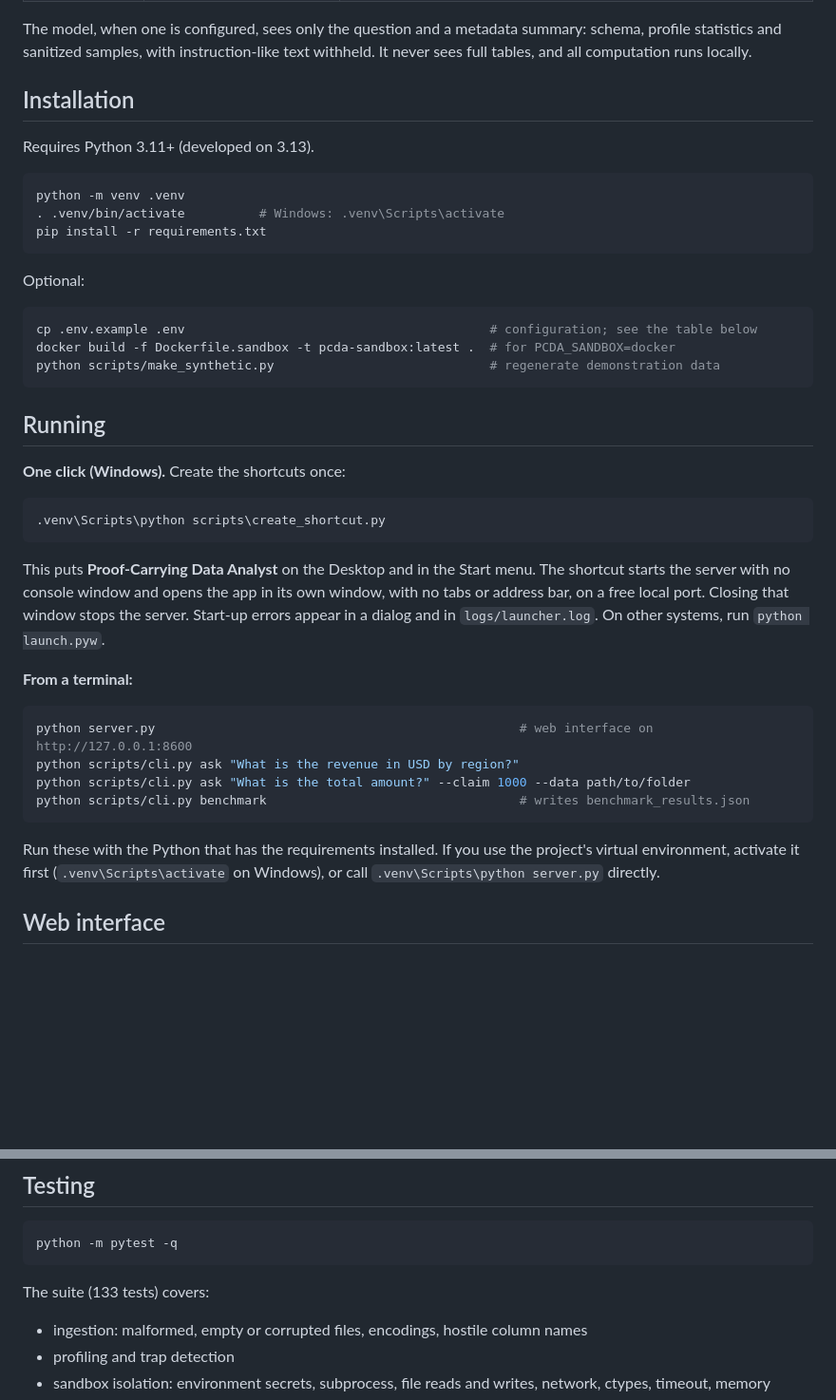
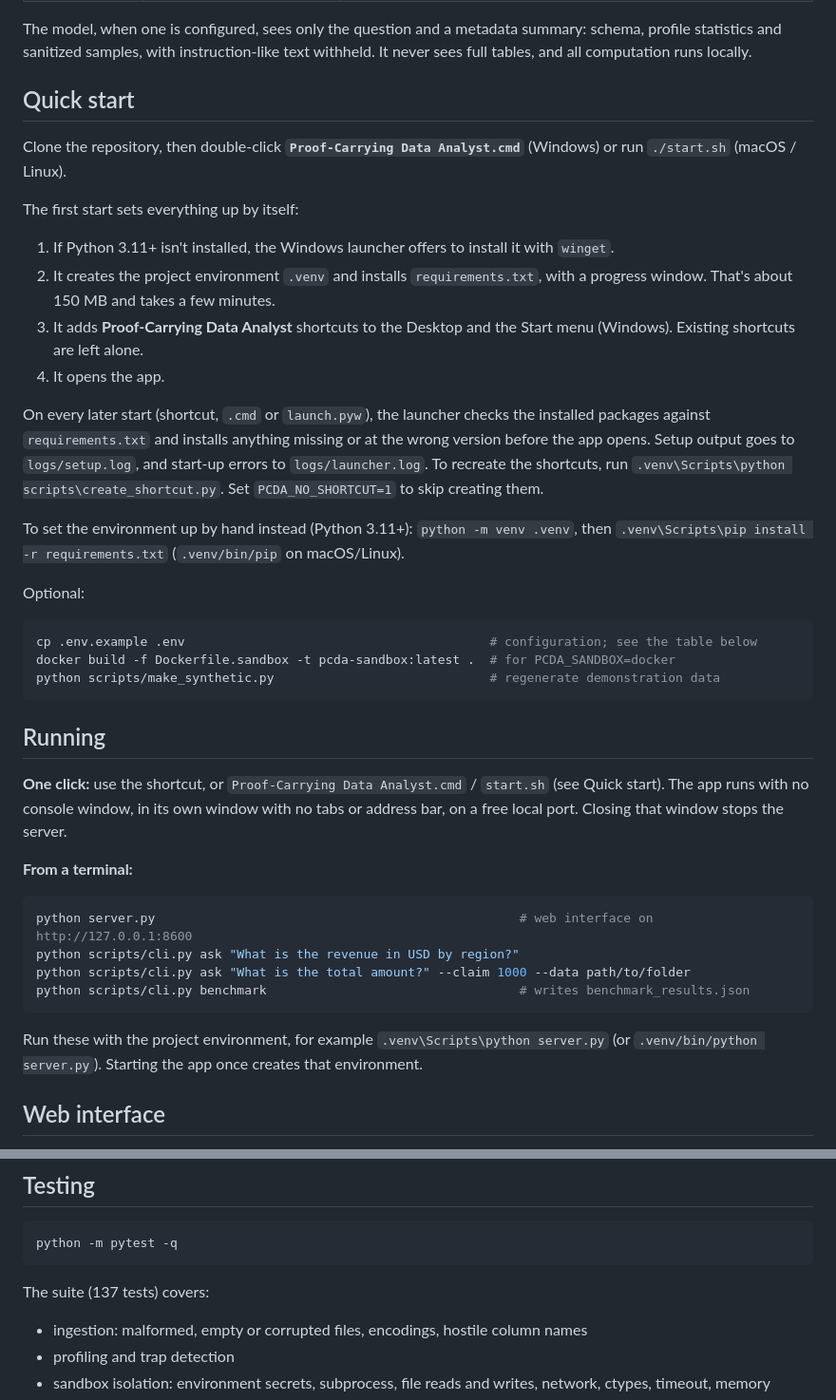
Before and after one commit to NoelMS/proof-carrying-data-analyst, a Markdown page: README.md, 2 parts joined by grey strips. Shown at 95% size. GitHub-like rendering; blank space fills up the shorter version.

Commit message:
Clone-and-run launcher: dependency setup and checks before start
Proof-Carrying Data Analyst.cmd (Windows) and start.sh run launch.pyw, which
creates .venv and installs requirements with a progress window on first start,
adds Desktop and Start-menu shortcuts, and on every start installs any missing
or mismatched requirement instead of failing. The Windows launcher offers to
install Python with winget when none is found.

````diff
--- a/README.md
+++ b/README.md
@@ -40,15 +40,19 @@ interpret -> assess -> plan -> generate -> execute -> verify -> answer
 
 The model, when one is configured, sees only the question and a metadata summary: schema, profile statistics and sanitized samples, with instruction-like text withheld. It never sees full tables, and all computation runs locally.
 
-## Installation
+## Quick start
 
-Requires Python 3.11+ (developed on 3.13).
+Clone the repository, then double-click **`Proof-Carrying Data Analyst.cmd`** (Windows) or run `./start.sh` (macOS / Linux).
 
-```bash
-python -m venv .venv
-. .venv/bin/activate          # Windows: .venv\Scripts\activate
-pip install -r requirements.txt
-```
+The first start sets everything up by itself:
+1. If Python 3.11+ isn't installed, the Windows launcher offers to install it with `winget`.
+2. It creates the project environment `.venv` and installs `requirements.txt`, with a progress window. That's about 150 MB and takes a few minutes.
+3. It adds **Proof-Carrying Data Analyst** shortcuts to the Desktop and the Start menu (Windows). Existing shortcuts are left alone.
+4. It opens the app.
+
+On every later start (shortcut, `.cmd` or `launch.pyw`), the launcher checks the installed packages against `requirements.txt` and installs anything missing or at the wrong version before the app opens. Setup output goes to `logs/setup.log`, and start-up errors to `logs/launcher.log`. To recreate the shortcuts, run `.venv\Scripts\python scripts\create_shortcut.py`. Set `PCDA_NO_SHORTCUT=1` to skip creating them.
+
+To set the environment up by hand instead (Python 3.11+): `python -m venv .venv`, then `.venv\Scripts\pip install -r requirements.txt` (`.venv/bin/pip` on macOS/Linux).
 
 Optional:
 
@@ -60,13 +64,7 @@ python scripts/make_synthetic.py                             # regenerate demons
 
 ## Running
 
-**One click (Windows).** Create the shortcuts once:
-
-```bash
-.venv\Scripts\python scripts\create_shortcut.py
-```
-
-This puts **Proof-Carrying Data Analyst** on the Desktop and in the Start menu. The shortcut starts the server with no console window and opens the app in its own window, with no tabs or address bar, on a free local port. Closing that window stops the server. Start-up errors appear in a dialog and in `logs/launcher.log`. On other systems, run `python launch.pyw`.
+**One click:** use the shortcut, or `Proof-Carrying Data Analyst.cmd` / `start.sh` (see Quick start). The app runs with no console window, in its own window with no tabs or address bar, on a free local port. Closing that window stops the server.
 
 **From a terminal:**
 
@@ -77,7 +75,7 @@ python scripts/cli.py ask "What is the total amount?" --claim 1000 --data path/t
 python scripts/cli.py benchmark                                  # writes benchmark_results.json
 ```
 
-Run these with the Python that has the requirements installed. If you use the project's virtual environment, activate it first (`.venv\Scripts\activate` on Windows), or call `.venv\Scripts\python server.py` directly.
+Run these with the project environment, for example `.venv\Scripts\python server.py` (or `.venv/bin/python server.py`). Starting the app once creates that environment.
 
 ## Web interface
 
@@ -221,7 +219,7 @@ Exact duplicate rows (identical in every field, including the record ID) are cou
 python -m pytest -q
 ```
 
-The suite (133 tests) covers:
+The suite (137 tests) covers:
 - ingestion: malformed, empty or corrupted files, encodings, hostile column names
 - profiling and trap detection
 - sandbox isolation: environment secrets, subprocess, file reads and writes, network, ctypes, timeout, memory
````
Also changed, not shown: .agent/handoff.md (+1 -1 lines).
